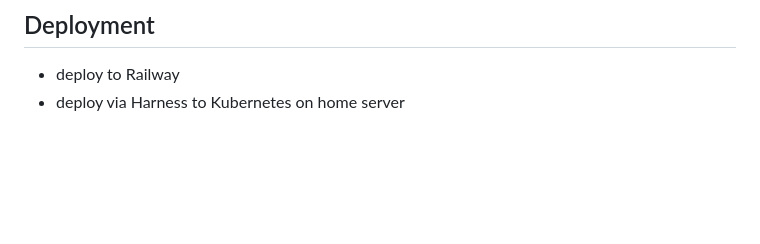
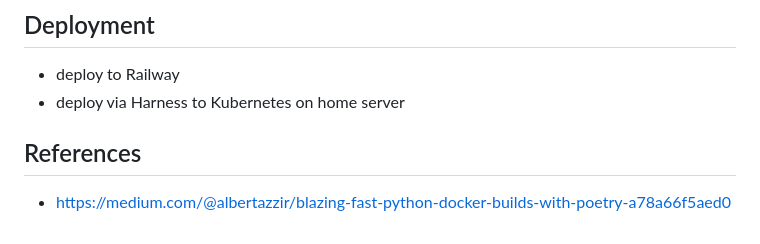
Before and after one commit to Borghese-Gladiator/todo-django-app, a Markdown page: README.md, the part around the change. Rendered like a GitHub page; blank space fills up the shorter version.

Commit message:
docs: README.md - add medium article reference

```diff
--- a/README.md
+++ b/README.md
@@ -144,3 +144,7 @@ This project is to test out my local Kubernetes setup and refresh some Django.
 ## Deployment
 - deploy to Railway
 - deploy via Harness to Kubernetes on home server
+
+
+## References
+- https://medium.com/@albertazzir/blazing-fast-python-docker-builds-with-poetry-a78a66f5aed0
```
